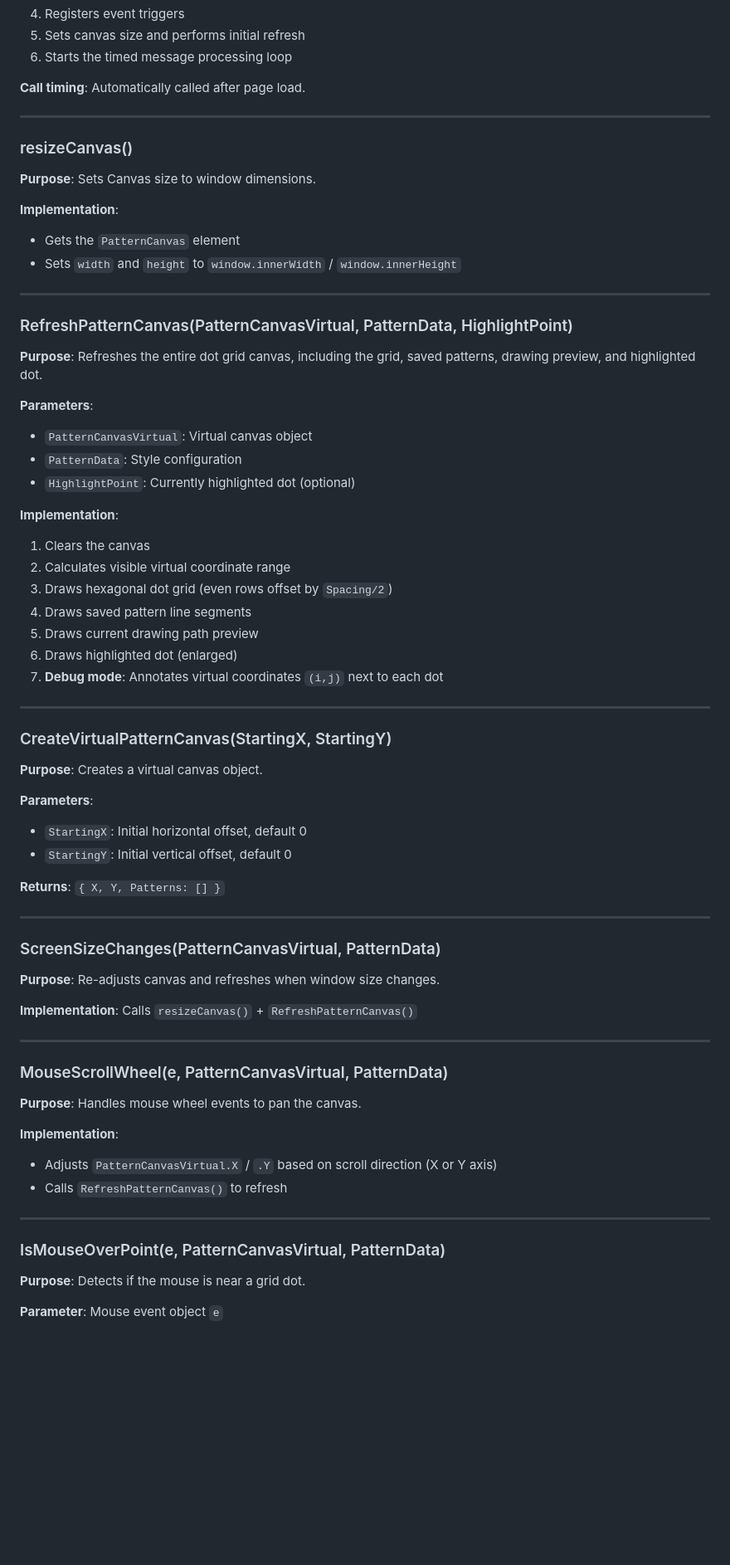
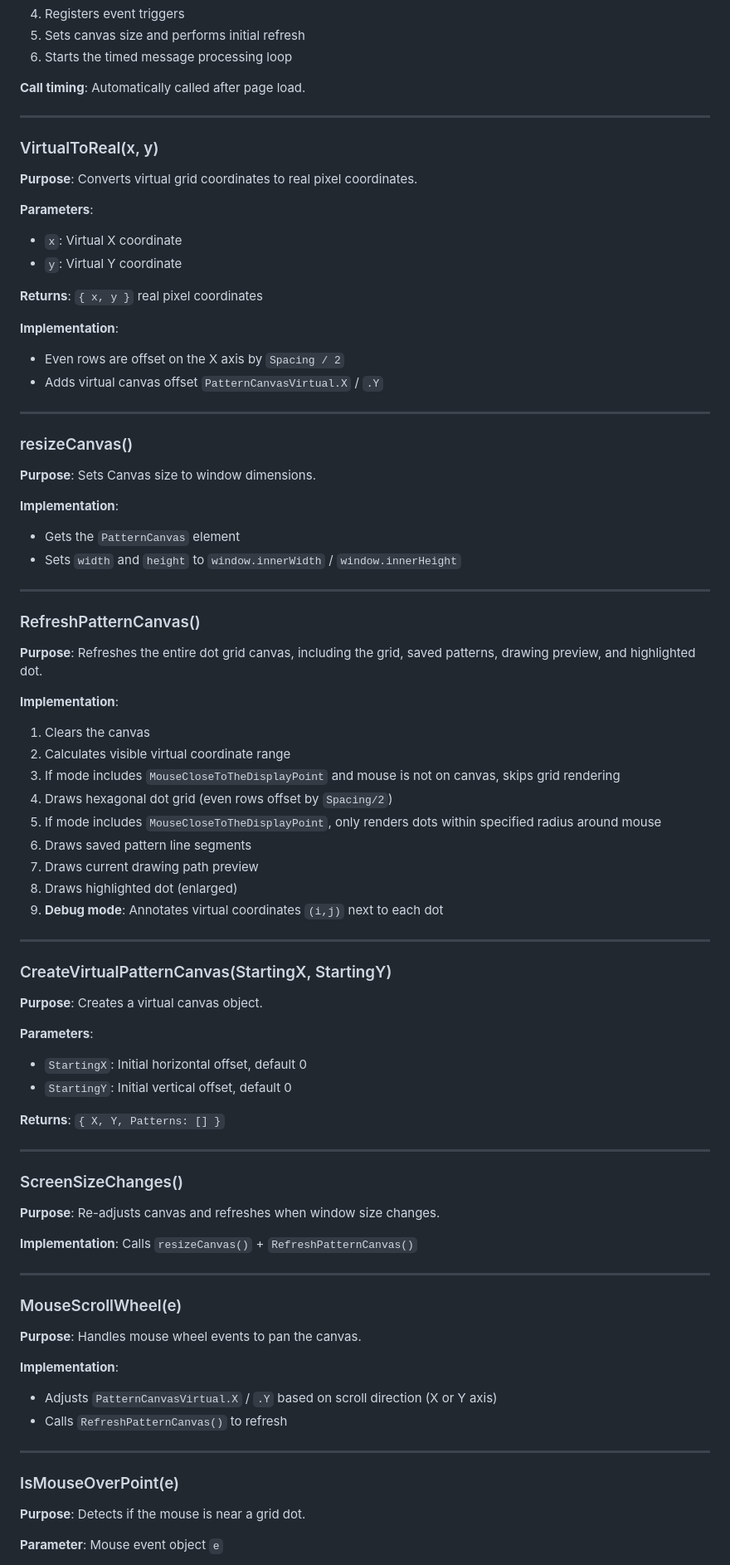
Before and after one commit to Website-hexcasting-cn/pages, a Markdown page: docs/EN_PatternCanvas.md, the part around one of its changes. Shown at 83% size. GitHub-like rendering; blank space fills up the shorter version.

Commit message:
docs(PatternCanvas): 更新文档以反映新增功能和状态管理
- 添加 MouseCloseToTheDisplayPointRange 和 Mode 配置参数
- 新增 PatternCanvasState 运行时状态对象文档
- 更新函数参数说明和内部实现细节
- 补充暴露接口和变量的完整文档

```diff
--- a/docs/EN_PatternCanvas.md
+++ b/docs/EN_PatternCanvas.md
@@ -59,6 +101,22 @@ Virtual canvas object storing pattern data and canvas offset.
 
 ---
 
+### VirtualToReal(x, y)
+
+**Purpose**: Converts virtual grid coordinates to real pixel coordinates.
+
+**Parameters**:
+- `x`: Virtual X coordinate
+- `y`: Virtual Y coordinate
+
+**Returns**: `{ x, y }` real pixel coordinates
+
+**Implementation**:
+- Even rows are offset on the X axis by `Spacing / 2`
+- Adds virtual canvas offset `PatternCanvasVirtual.X` / `.Y`
+
+---
+
 ### resizeCanvas()
 
 **Purpose**: Sets Canvas size to window dimensions.
@@ -69,23 +127,20 @@ Virtual canvas object storing pattern data and canvas offset.
 
 ---
 
-### RefreshPatternCanvas(PatternCanvasVirtual, PatternData, HighlightPoint)
+### RefreshPatternCanvas()
 
 **Purpose**: Refreshes the entire dot grid canvas, including the grid, saved patterns, drawing preview, and highlighted dot.
-
-**Parameters**:
-- `PatternCanvasVirtual`: Virtual canvas object
-- `PatternData`: Style configuration
-- `HighlightPoint`: Currently highlighted dot (optional)
 
 **Implementation**:
 1. Clears the canvas
 2. Calculates visible virtual coordinate range
-3. Draws hexagonal dot grid (even rows offset by `Spacing/2`)
-4. Draws saved pattern line segments
-5. Draws current drawing path preview
-6. Draws highlighted dot (enlarged)
-7. **Debug mode**: Annotates virtual coordinates `(i,j)` next to each dot
+3. If mode includes `MouseCloseToTheDisplayPoint` and mouse is not on canvas, skips grid rendering
+4. Draws hexagonal dot grid (even rows offset by `Spacing/2`)
+5. If mode includes `MouseCloseToTheDisplayPoint`, only renders dots within specified radius around mouse
+6. Draws saved pattern line segments
+7. Draws current drawing path preview
+8. Draws highlighted dot (enlarged)
+9. **Debug mode**: Annotates virtual coordinates `(i,j)` next to each dot
 
 ---
 
@@ -101,7 +156,7 @@ Virtual canvas object storing pattern data and canvas offset.
 
 ---
 
-### ScreenSizeChanges(PatternCanvasVirtual, PatternData)
+### ScreenSizeChanges()
 
 **Purpose**: Re-adjusts canvas and refreshes when window size changes.
 
@@ -109,7 +164,7 @@ Virtual canvas object storing pattern data and canvas offset.
 
 ---
 
-### MouseScrollWheel(e, PatternCanvasVirtual, PatternData)
+### MouseScrollWheel(e)
 
 **Purpose**: Handles mouse wheel events to pan the canvas.
 
@@ -119,7 +174,7 @@ Virtual canvas object storing pattern data and canvas offset.
 
 ---
 
-### IsMouseOverPoint(e, PatternCanvasVirtual, PatternData)
+### IsMouseOverPoint(e)
 
 **Purpose**: Detects if the mouse is near a grid dot.
 
```
Also changed, not shown: other parts of docs/EN_PatternCanvas.md (+70 -9 lines), docs/CN_PatternCanvas.md (+99 -25 lines).
